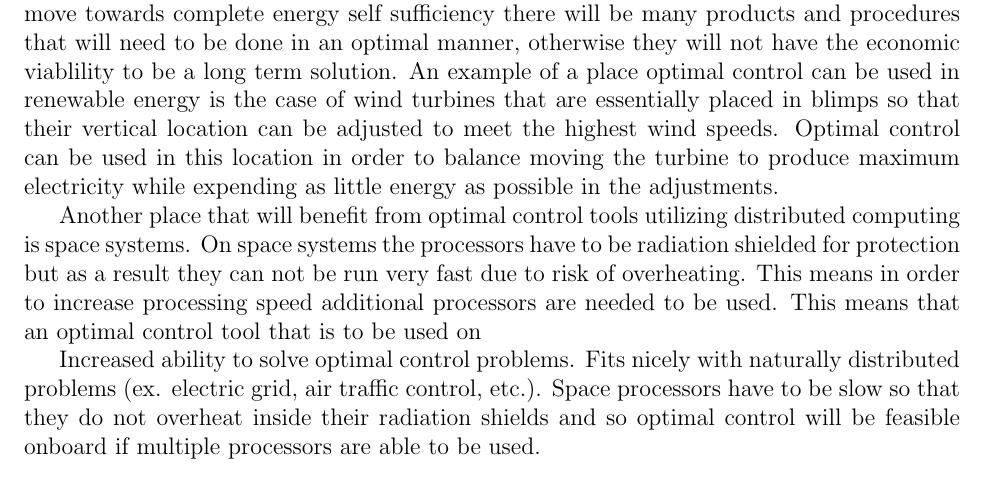
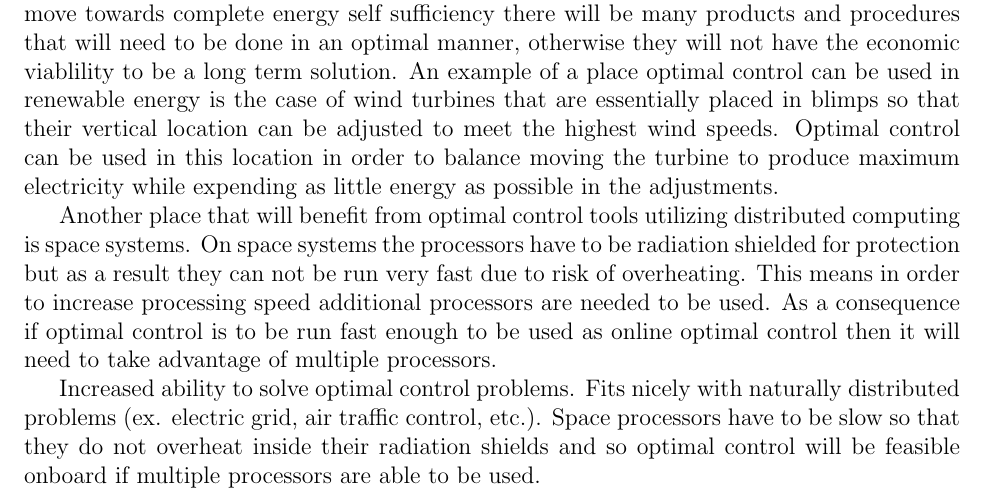
Before and after one commit to jbm950/personal_projects, a LaTeX document (nsf_app/nsf_personal_statement.tex): part of the page, cut so that both start at the same text. Compiled offline with pdfLaTeX.

Commit message:
worked on nsf app

```diff
--- a/nsf_app/nsf_personal_statement.tex
+++ b/nsf_app/nsf_personal_statement.tex
@@ -83,8 +83,9 @@ expending as little energy as possible in the adjustments.
 distributed computing is space systems. On space systems the processors
 have to be radiation shielded for protection but as a result they can not
 be run very fast due to risk of overheating. This means in order to
-increase processing speed additional processors are needed to be used. This
-means that an optimal control tool that is to be used on
+increase processing speed additional processors are needed to be used. As a
+consequence if optimal control is to be run fast enough to be used as online
+optimal control then it will need to take advantage of multiple processors.
 
 Increased ability to solve optimal control problems.
 Fits nicely with naturally distributed problems (ex. electric grid, air traffic
```
